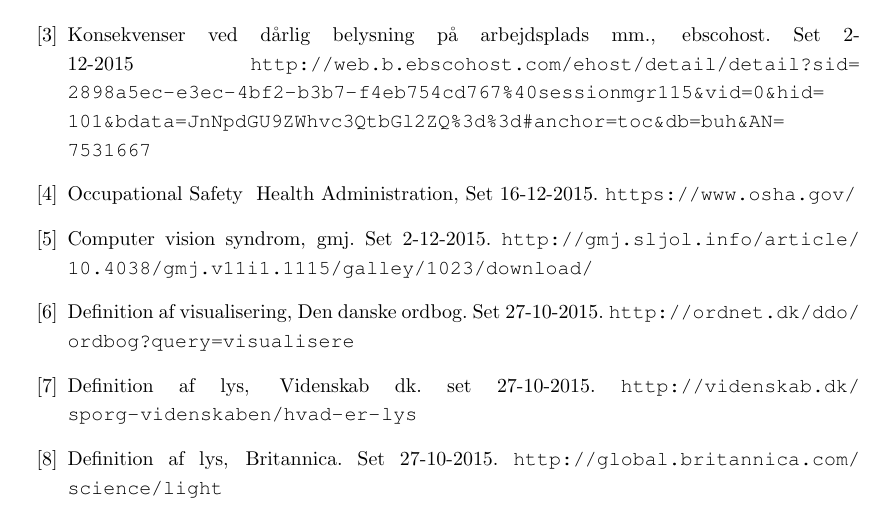
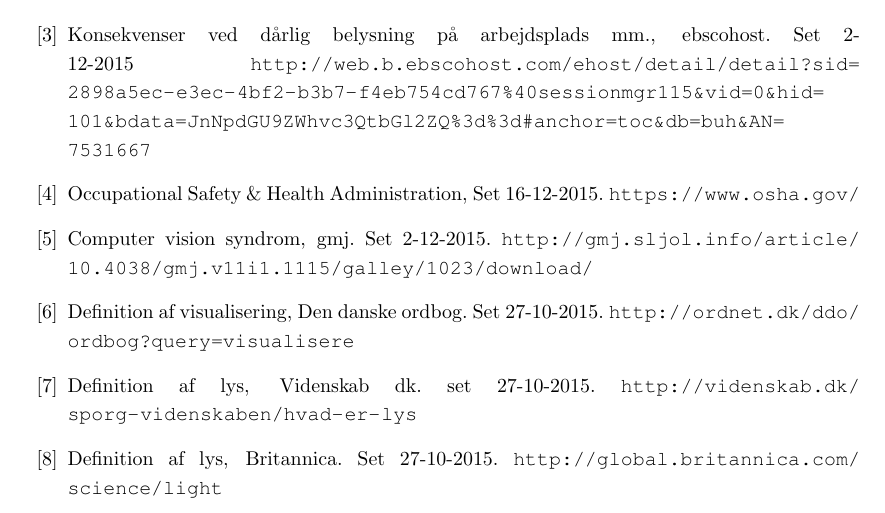
Before and after one commit to AAUSoftwareStudentGroup/P1-Raytracing, a LaTeX document (problem/main.tex, which reads problem/sections/bibliography.tex): part of page 69 of 78, cut so that both start at the same text. Compiled offline with pdfLaTeX.

Commit message:
escape & i biblo

```diff
--- a/problem/sections/bibliography.tex
+++ b/problem/sections/bibliography.tex
@@ -22,7 +22,7 @@
   \url{http://web.b.ebscohost.com/ehost/detail/detail?sid=2898a5ec-e3ec-4bf2-b3b7-f4eb754cd767%40sessionmgr115&vid=0&hid=101&bdata=JnNpdGU9ZWhvc3QtbGl2ZQ%3d%3d#anchor=toc&db=buh&AN=7531667}
 
 \bibitem{OSHA}
-  Occupational Safety & Health Administration,
+  Occupational Safety \& Health Administration,
   Set 16-12-2015.
   \url{https://www.osha.gov/}
 
```
